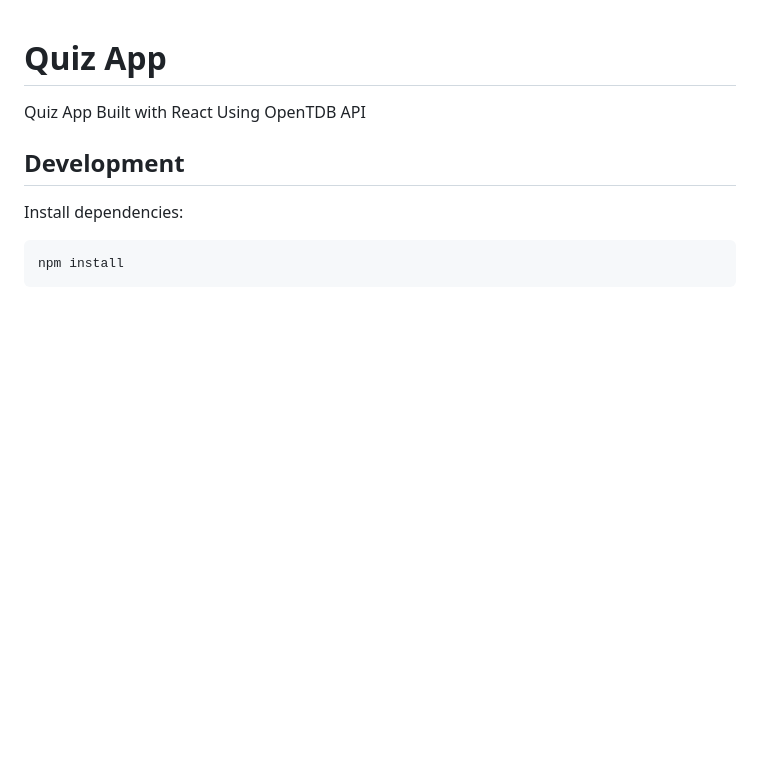
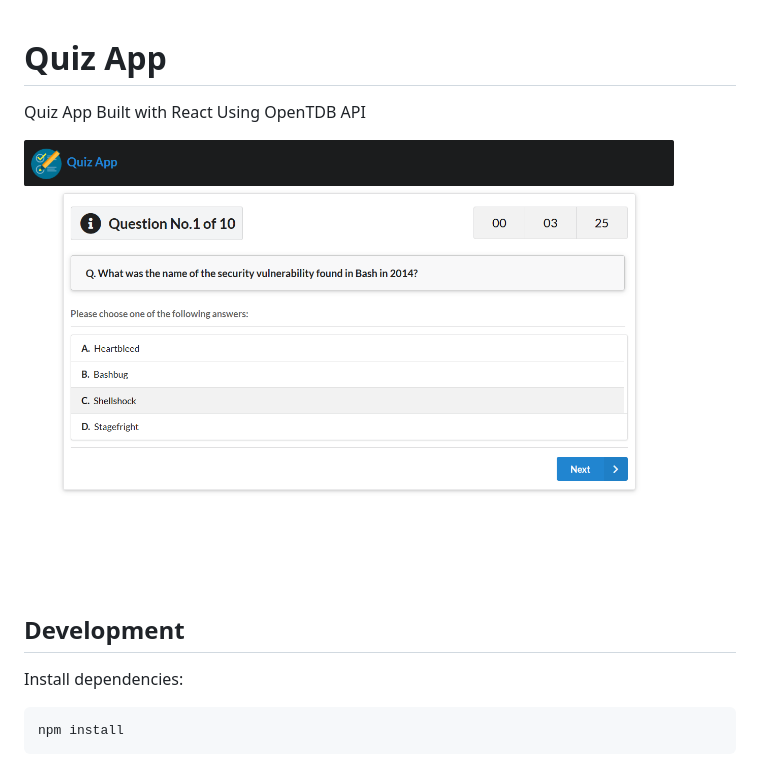
Before and after one commit to SafdarJamal/quiz-app, a Markdown page: README.md, the part around the change. Rendered like a GitHub page; pictures changed too: screenshot.png (added); blank space fills up the shorter version.

Commit message:
Add image in readme

```diff
--- a/README.md
+++ b/README.md
@@ -1,6 +1,10 @@
 # Quiz App
 
 Quiz App Built with React Using OpenTDB API
+
+<p>
+  <img src="./screenshot.png" width="650" alt='Quiz App in Action'>
+</p>
 
 ## Development
 
```
